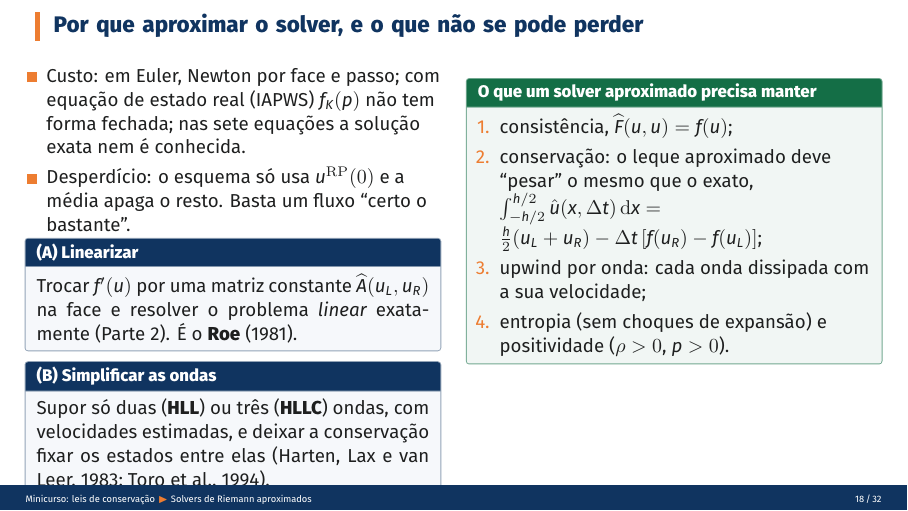
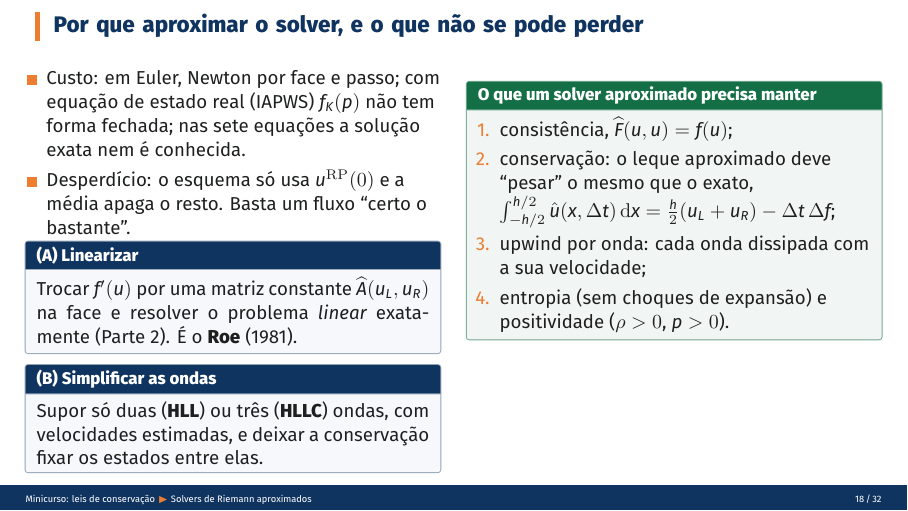
Before and after one commit to ulisses-math/rDG, LaTeX slides (minicurso/encontro2/Minicurso_MN_para_LC_02.tex): page 24 of 39. Compiled offline with XeLaTeX.

Commit message:
Encurta o slide 'Por que aproximar o solver'
Co-Authored-By: Claude Fable 5.1 <noreply@anthropic.com>
Claude-Session: https://claude.ai/code/session_01Xs32jpViu22XKYHFB8vUU5

```diff
--- a/minicurso/encontro2/Minicurso_MN_para_LC_02.tex
+++ b/minicurso/encontro2/Minicurso_MN_para_LC_02.tex
@@ -523,14 +523,14 @@ Pesos positivos que acertam a média e a velocidade erram a variância para mais
 Trocar $f'(u)$ por uma matriz constante $\Ah(u_L,u_R)$ na face e resolver o problema \emph{linear} exatamente (Parte 2). É o \textbf{Roe} (1981).
 \end{definicao}
 \begin{definicao}{(B) Simplificar as ondas}
-Supor só duas (\textbf{HLL}) ou três (\textbf{HLLC}) ondas, com velocidades estimadas, e deixar a conservação fixar os estados entre elas (Harten, Lax e van Leer, 1983; Toro et al., 1994).
+Supor só duas (\textbf{HLL}) ou três (\textbf{HLLC}) ondas, com velocidades estimadas, e deixar a conservação fixar os estados entre elas.
 \end{definicao}
 \end{column}
 \begin{column}{0.5\textwidth}
 \begin{teorema}{O que um solver aproximado precisa manter}
 \begin{enumerate}
 \item consistência, $\Fh(u,u)=f(u)$;
-\item conservação: o leque aproximado deve ``pesar'' o mesmo que o exato, $\int_{-h/2}^{h/2}\hat u(x,\Delta t)\,\dd x=\frac h2(u_L+u_R)-\Delta t\,[f(u_R)-f(u_L)]$;
+\item conservação: o leque aproximado deve ``pesar'' o mesmo que o exato, $\int_{-h/2}^{h/2}\hat u(x,\Delta t)\,\dd x=\frac h2(u_L+u_R)-\Delta t\,\Delta f$;
 \item upwind por onda: cada onda dissipada com a sua velocidade;
 \item entropia (sem choques de expansão) e positividade ($\rho>0$, $p>0$).
 \end{enumerate}
```
Also changed, not shown: minicurso/encontro2/Minicurso_MN_para_LC_02.pdf.
